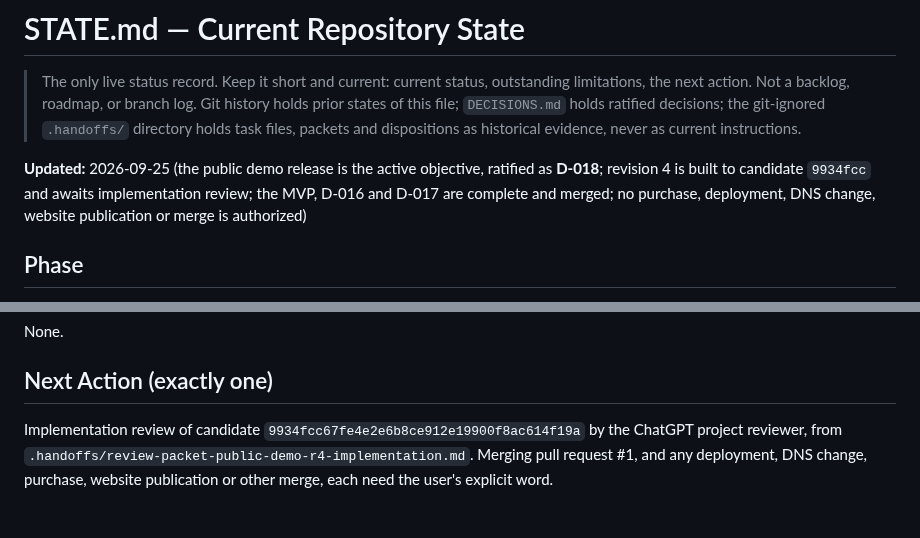
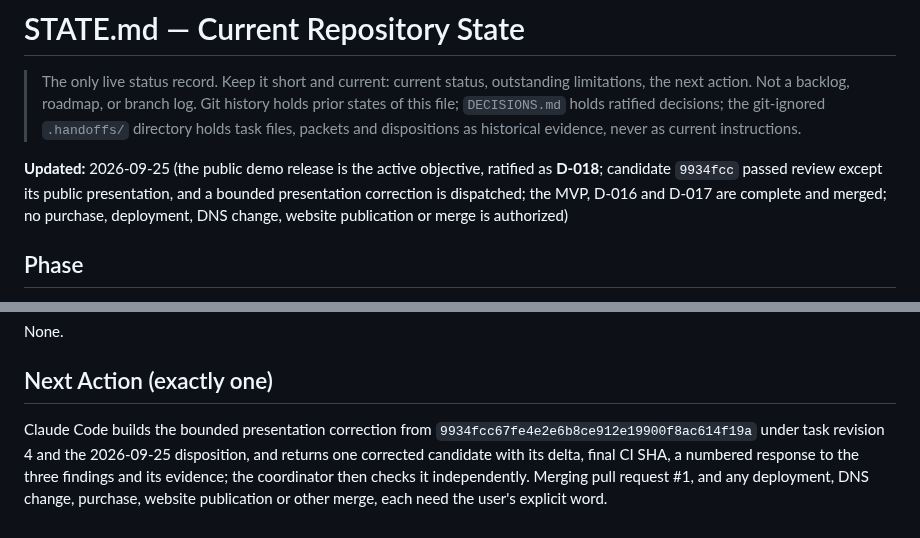
Before and after one commit to e-skora/flight-recorder, a Markdown page: STATE.md, 2 parts joined by grey strips. Rendered like a GitHub page.

Commit message:
STATE: 9934fcc review recorded; bounded presentation correction dispatched

```diff
--- a/STATE.md
+++ b/STATE.md
@@ -2,7 +2,7 @@
 
 > The only live status record. Keep it short and current: current status, outstanding limitations, the next action. Not a backlog, roadmap, or branch log. Git history holds prior states of this file; `DECISIONS.md` holds ratified decisions; the git-ignored `.handoffs/` directory holds task files, packets and dispositions as historical evidence, never as current instructions.
 
-**Updated:** 2026-09-25 (the public demo release is the active objective, ratified as **D-018**; revision 4 is built to candidate `9934fcc` and awaits implementation review; the MVP, D-016 and D-017 are complete and merged; no purchase, deployment, DNS change, website publication or merge is authorized)
+**Updated:** 2026-09-25 (the public demo release is the active objective, ratified as **D-018**; candidate `9934fcc` passed review except its public presentation, and a bounded presentation correction is dispatched; the MVP, D-016 and D-017 are complete and merged; no purchase, deployment, DNS change, website publication or merge is authorized)
 
 ## Phase
 
@@ -66,4 +66,4 @@ None.
 
 ## Next Action (exactly one)
 
-Implementation review of candidate `9934fcc67fe4e2e6b8ce912e19900f8ac614f19a` by the ChatGPT project reviewer, from `.handoffs/review-packet-public-demo-r4-implementation.md`. Merging pull request #1, and any deployment, DNS change, purchase, website publication or other merge, each need the user's explicit word.
+Claude Code builds the bounded presentation correction from `9934fcc67fe4e2e6b8ce912e19900f8ac614f19a` under task revision 4 and the 2026-09-25 disposition, and returns one corrected candidate with its delta, final CI SHA, a numbered response to the three findings and its evidence; the coordinator then checks it independently. Merging pull request #1, and any deployment, DNS change, purchase, website publication or other merge, each need the user's explicit word.
```
Also changed, not shown: other parts of STATE.md (+1 -1 lines).
